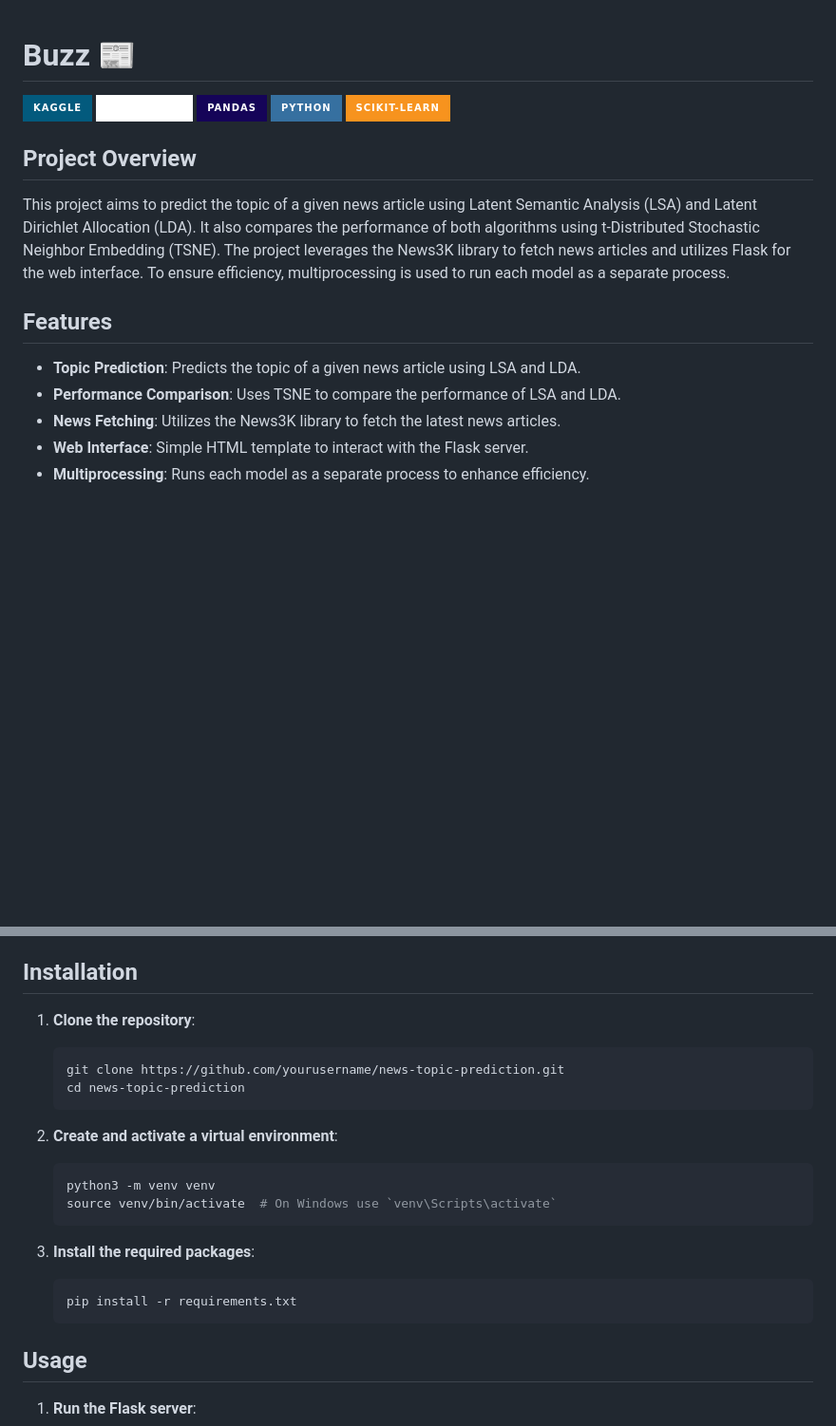
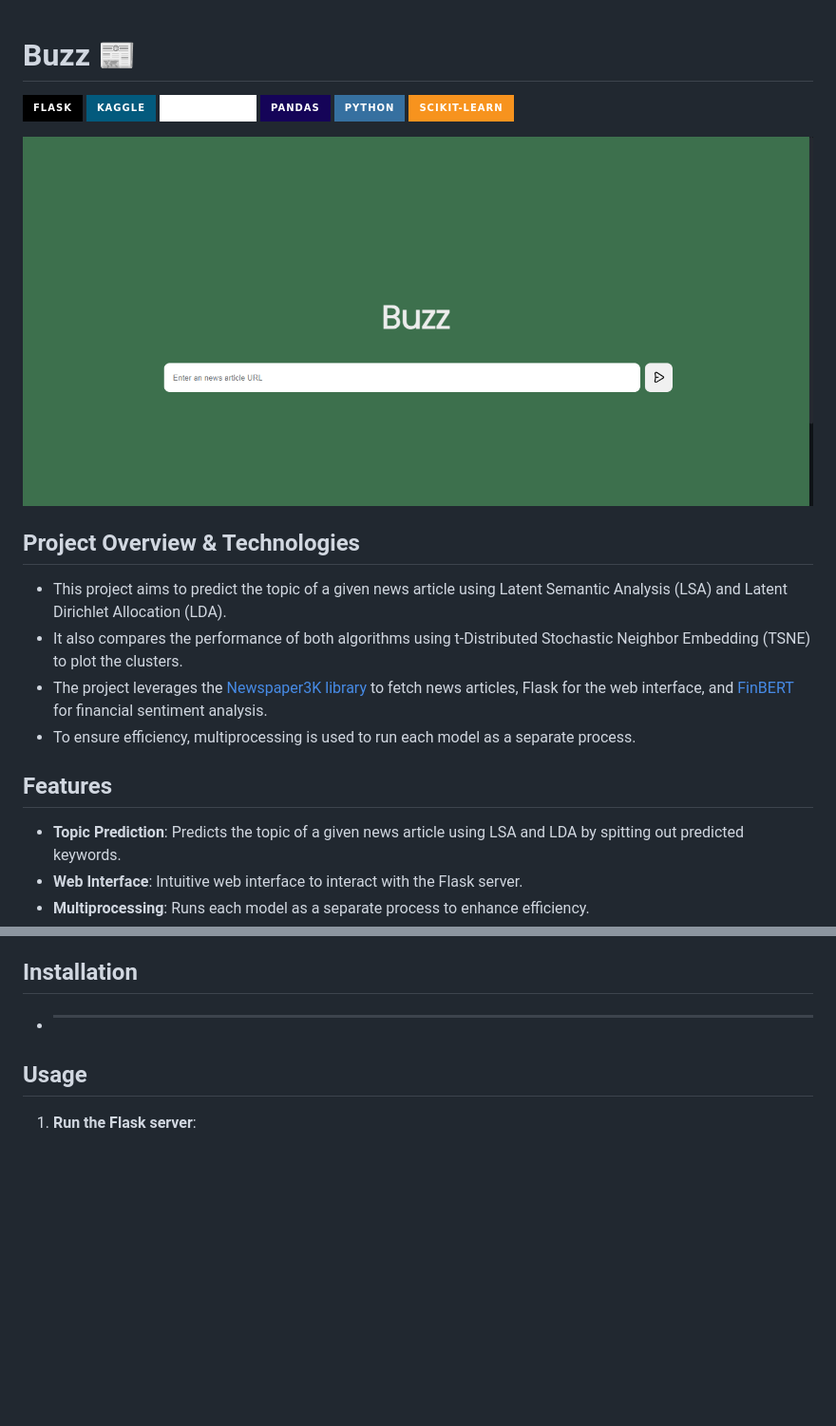
Before and after one commit to YamanSD/Buzz, a Markdown page: README.md, 2 parts joined by grey strips. Shown: that part at 95% size. Drawn GitHub-style; badges without logos; blank space fills up the shorter version.

````diff
--- a/README.md
+++ b/README.md
@@ -1,19 +1,23 @@
 # Buzz 📰
 
+![Flask](https://img.shields.io/badge/flask-%23000.svg?style=for-the-badge&logo=flask&logoColor=white)
 ![Kaggle](https://img.shields.io/badge/Kaggle-035a7d?style=for-the-badge&logo=kaggle&logoColor=white)
 ![Matplotlib](https://img.shields.io/badge/Matplotlib-%23ffffff.svg?style=for-the-badge&logo=Matplotlib&logoColor=black)
 ![Pandas](https://img.shields.io/badge/pandas-%23150458.svg?style=for-the-badge&logo=pandas&logoColor=white)
 ![Python](https://img.shields.io/badge/python-3670A0?style=for-the-badge&logo=python&logoColor=ffdd54)
 ![scikit-learn](https://img.shields.io/badge/scikit--learn-%23F7931E.svg?style=for-the-badge&logo=scikit-learn&logoColor=white)
 
-## Project Overview
+![main](./screenshots/main.png)
 
-This project aims to predict the topic of a given news article using Latent Semantic Analysis (LSA) and Latent Dirichlet Allocation (LDA). It also compares the performance of both algorithms using t-Distributed Stochastic Neighbor Embedding (TSNE). The project leverages the News3K library to fetch news articles and utilizes Flask for the web interface. To ensure efficiency, multiprocessing is used to run each model as a separate process.
+## Project Overview & Technologies
+
+- This project aims to predict the topic of a given news article using Latent Semantic Analysis (LSA) and Latent Dirichlet Allocation (LDA).
+- It also compares the performance of both algorithms using t-Distributed Stochastic Neighbor Embedding (TSNE) to plot the clusters.
+- The project leverages the [Newspaper3K library](https://github.com/codelucas/newspaper) to fetch news articles, Flask for the web interface, and [FinBERT](https://huggingface.co/ProsusAI/finbert) for financial sentiment analysis.
+- To ensure efficiency, multiprocessing is used to run each model as a separate process.
 
 ## Features
 
-- **Topic Prediction**: Predicts the topic of a given news article using LSA and LDA.
-- **Performance Comparison**: Uses TSNE to compare the performance of LSA and LDA.
-- **News Fetching**: Utilizes the News3K library to fetch the latest news articles.
-- **Web Interface**: Simple HTML template to interact with the Flask server.
+- **Topic Prediction**: Predicts the topic of a given news article using LSA and LDA by spitting out predicted keywords.
+- **Web Interface**: Intuitive web interface to interact with the Flask server.
 - **Multiprocessing**: Runs each model as a separate process to enhance efficiency.
@@ -20,22 +26,7 @@ This project aims to predict the topic of a given news article using Latent Sema
 
 ## Installation
 
-1. **Clone the repository**:
-    ```sh
-    git clone https://github.com/yourusername/news-topic-prediction.git
-    cd news-topic-prediction
-    ```
-
-2. **Create and activate a virtual environment**:
-    ```sh
-    python3 -m venv venv
-    source venv/bin/activate  # On Windows use `venv\Scripts\activate`
-    ```
-
-3. **Install the required packages**:
-    ```sh
-    pip install -r requirements.txt
-    ```
+- ****
 
 ## Usage
 
````
Also changed, not shown: other parts of README.md (+2 -0 lines).
